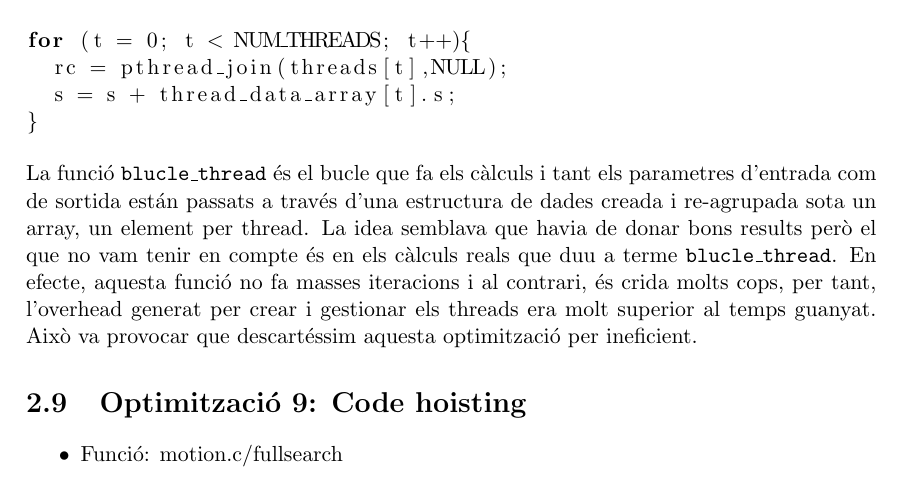
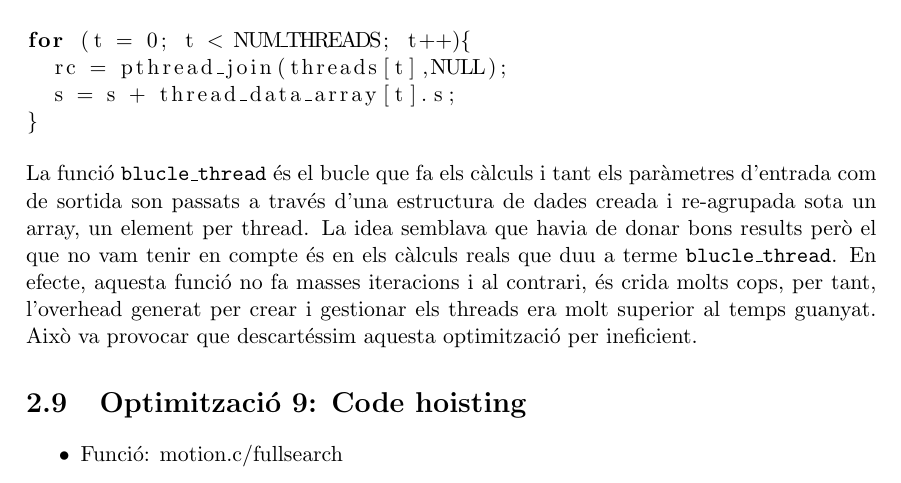
Before and after one commit to kserradell/PCA_final_project, a LaTeX document (doc/final_project.tex, which reads doc/optimitzacions.tex): part of page 10 of 16, cut so that both start at the same text. Compiled offline with pdfLaTeX.

Commit message:
correccions

```diff
--- a/doc/optimitzacions.tex
+++ b/doc/optimitzacions.tex
@@ -170,7 +170,7 @@ for (t = 0; t < NUM_THREADS; t++){
 }
 \end{lstlisting}
 
-La funció \texttt{blucle\_thread} és el bucle que fa els càlculs i tant els parametres d'entrada com de sortida están passats a través d'una estructura de dades creada i re-agrupada sota un array, un element per thread. La idea semblava que havia de donar bons results però el que no vam tenir en compte és en els càlculs reals que duu a terme \texttt{blucle\_thread}. En efecte, aquesta funció no fa masses iteracions i al contrari, és crida molts cops, per tant, l'overhead generat per crear i gestionar els threads era molt superior al temps guanyat. Això va provocar que descartéssim aquesta optimització per ineficient.
+La funció \texttt{blucle\_thread} és el bucle que fa els càlculs i tant els paràmetres d'entrada com de sortida son passats a través d'una estructura de dades creada i re-agrupada sota un array, un element per thread. La idea semblava que havia de donar bons results però el que no vam tenir en compte és en els càlculs reals que duu a terme \texttt{blucle\_thread}. En efecte, aquesta funció no fa masses iteracions i al contrari, és crida molts cops, per tant, l'overhead generat per crear i gestionar els threads era molt superior al temps guanyat. Això va provocar que descartéssim aquesta optimització per ineficient.
 
 \section{Optimitzaci\'o 9: Code hoisting}
 \begin{itemize}
```
